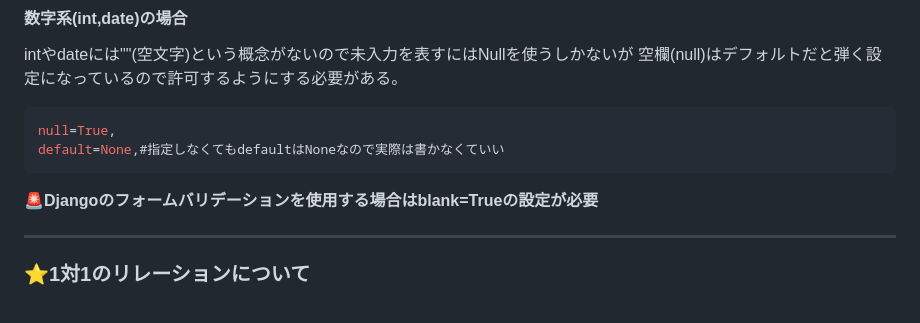
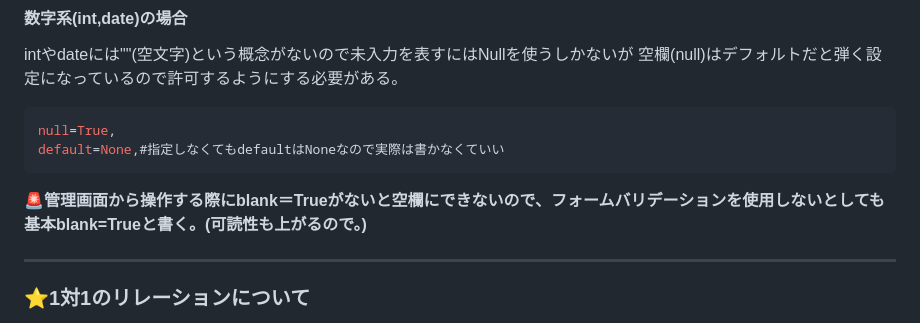
Before and after one commit to tsujiyuto-288/django, a Markdown page: docs/models.md, the part around the change. GitHub-like rendering.

Commit message:
blank=Trueについて追記

````diff
--- a/docs/models.md
+++ b/docs/models.md
@@ -118,7 +118,7 @@ null=True,
 default=None,#指定しなくてもdefaultはNoneなので実際は書かなくていい
 ```
 
-**🚨Djangoのフォームバリデーションを使用する場合はblank=Trueの設定が必要**
+**🚨管理画面から操作する際にblank＝Trueがないと空欄にできないので、フォームバリデーションを使用しないとしても基本blank=Trueと書く。(可読性も上がるので。)**
 
 ---
 
````
